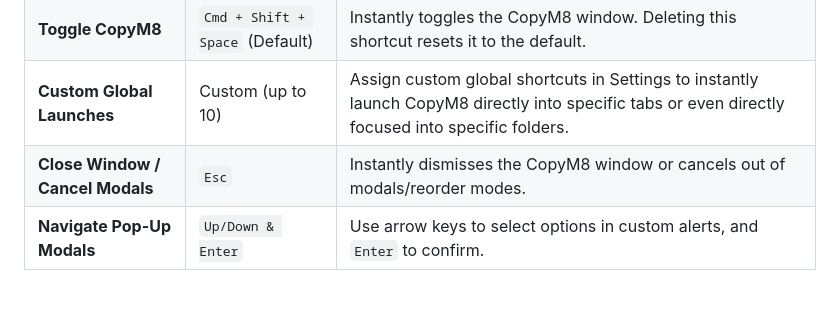
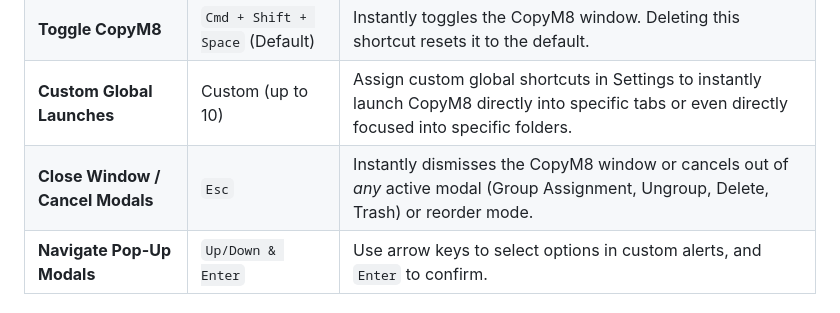
Before and after one commit to svr-s/copym8, a Markdown page: SHORTCUTS.md, the part around the change. Rendered like a GitHub page.

```diff
--- a/SHORTCUTS.md
+++ b/SHORTCUTS.md
@@ -12,7 +12,7 @@ Here is a comprehensive list of all keyboard shortcuts available in CopyM8, grou
 | **Open Settings** | `Cmd + ,` | Toggles the Settings pane. Features organized tabs (General, Types, Sync, Privacy, Shortcuts) and dynamic custom launch shortcut controls. |
 | **Toggle CopyM8** | `Cmd + Shift + Space` (Default) | Instantly toggles the CopyM8 window. Deleting this shortcut resets it to the default. |
 | **Custom Global Launches** | Custom (up to 10) | Assign custom global shortcuts in Settings to instantly launch CopyM8 directly into specific tabs or even directly focused into specific folders. |
-| **Close Window / Cancel Modals** | `Esc` | Instantly dismisses the CopyM8 window or cancels out of modals/reorder modes. |
+| **Close Window / Cancel Modals** | `Esc` | Instantly dismisses the CopyM8 window or cancels out of *any* active modal (Group Assignment, Ungroup, Delete, Trash) or reorder mode. |
 | **Navigate Pop-Up Modals** | `Up/Down & Enter` | Use arrow keys to select options in custom alerts, and `Enter` to confirm. |
 
 ### 📁 Tabs & Views
```
Also changed, not shown: README.md (+2 -2 lines).
